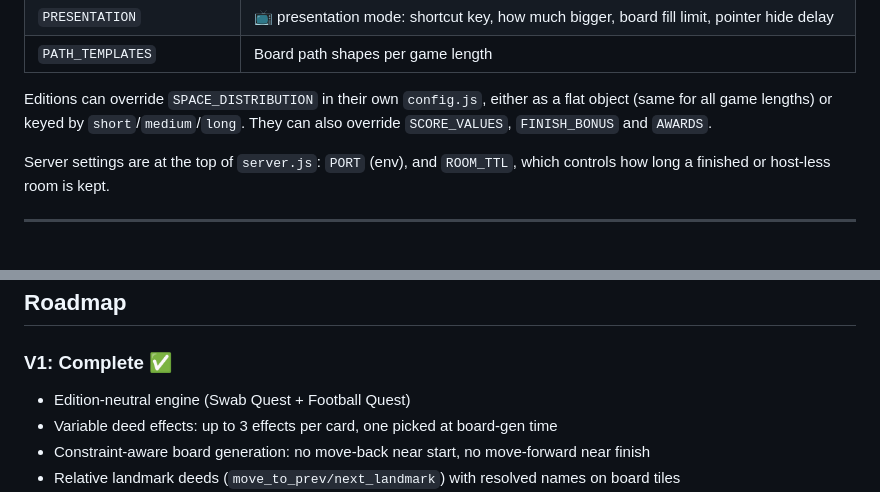
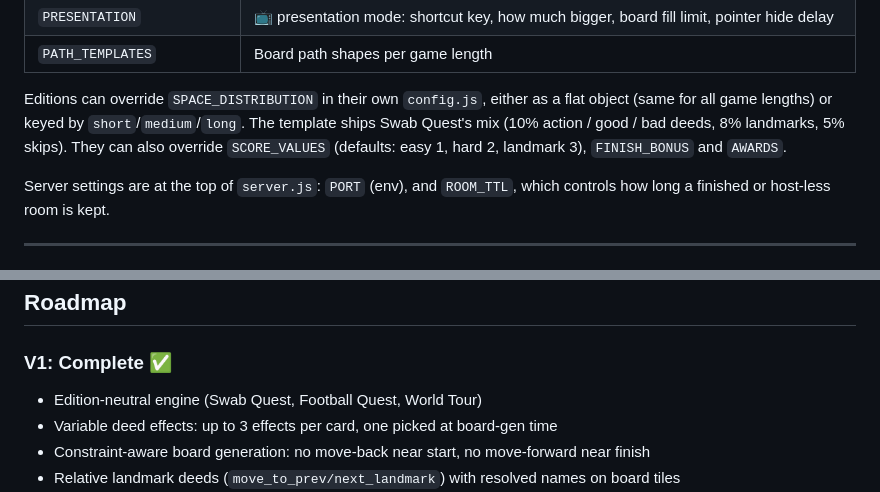
Before and after one commit to mojeebahmed/triventurex, a Markdown page: README.md, 2 parts joined by grey strips. GitHub-like rendering.

```diff
--- a/README.md
+++ b/README.md
@@ -189,7 +200,7 @@ Engine-level settings only. Edition values live in `game_editions/<id>/config.js
 | `PRESENTATION` | 📺 presentation mode: shortcut key, how much bigger, board fill limit, pointer hide delay |
 | `PATH_TEMPLATES` | Board path shapes per game length |
 
-Editions can override `SPACE_DISTRIBUTION` in their own `config.js`, either as a flat object (same for all game lengths) or keyed by `short`/`medium`/`long`. They can also override `SCORE_VALUES`, `FINISH_BONUS` and `AWARDS`.
+Editions can override `SPACE_DISTRIBUTION` in their own `config.js`, either as a flat object (same for all game lengths) or keyed by `short`/`medium`/`long`. The template ships Swab Quest's mix (10% action / good / bad deeds, 8% landmarks, 5% skips). They can also override `SCORE_VALUES` (defaults: easy 1, hard 2, landmark 3), `FINISH_BONUS` and `AWARDS`.
 
 Server settings are at the top of `server.js`: `PORT` (env), and `ROOM_TTL`, which controls how long a finished or host-less room is kept.
 
@@ -345,7 +356,7 @@ The full list of saved keys (game save, preferences, asked questions/cards, phon
 ## Roadmap
 
 ### V1: Complete ✅
-- Edition-neutral engine (Swab Quest + Football Quest)
+- Edition-neutral engine (Swab Quest, Football Quest, World Tour)
 - Variable deed effects: up to 3 effects per card, one picked at board-gen time
 - Constraint-aware board generation: no move-back near start, no move-forward near finish
 - Relative landmark deeds (`move_to_prev/next_landmark`) with resolved names on board tiles
```
Also changed, not shown: other parts of README.md (+23 -9 lines), TRIVENTUREX-DESIGN.md (+16 -8 lines), game_editions/template/README.md (+2 -0 lines).
